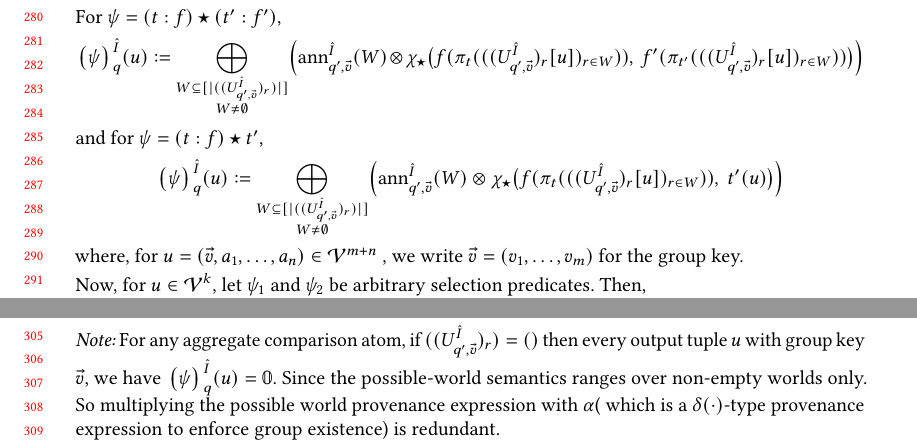
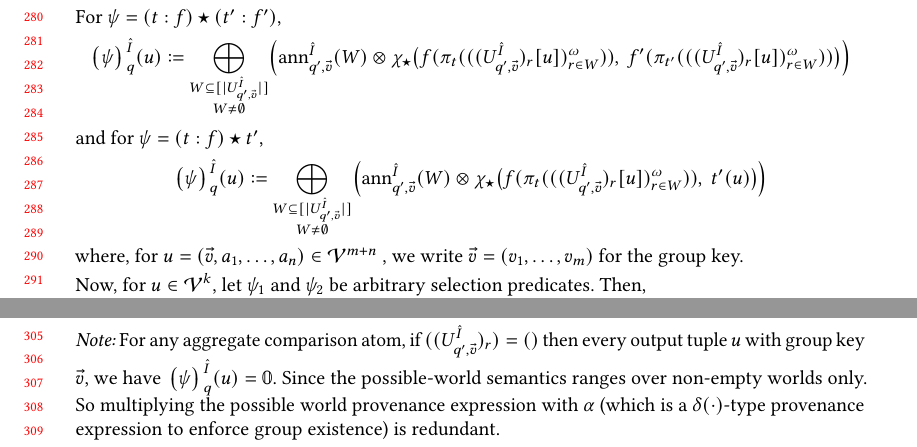
Before and after one commit to pratik2358/provsql_having, a LaTeX paper (main.tex, which reads semantics.tex): two parts of pages 6 and 7 of 32, joined at a grey line, cut so that both start at the same text. Compiled offline with pdfLaTeX.

Commit message:
final changes to semantics.tex

```diff
--- a/semantics.tex
+++ b/semantics.tex
@@ -112,10 +112,10 @@ and $\psi=(t:f)\ \op\ (t':f')$ or $\psi=(t:f)\ \op\ t'$ where max-index of $t,t'
 For $\psi = (t:f) \op (t':f')$,
 \[
 \predsem{\hat I}{q}{\psi}(u)\defeq
-\bigoplus_{\substack{W\subseteq [|((U^{\hat I}_{q',\vec v})_r)|]\\ W\neq\emptyset}}
+\bigoplus_{\substack{W\subseteq [|U^{\hat I}_{q',\vec v}|]\\ W\neq\emptyset}}
 \Bigl(
 \ann^{\hat I}_{q',\vec v}(W)\otimes
-\chi_{\op}\bigl(f(\pi_t(((U^{\hat I}_{q',\vec v})_r[u])_{r\in W})),\ f'(\pi_{t'}(((U^{\hat I}_{q',\vec v})_r[u])_{r\in W})) \bigr)
+\chi_{\op}\bigl(f(\pi_t(((U^{\hat I}_{q',\vec v})_r[u])_{r\in W}^\omega)),\ f'(\pi_{t'}(((U^{\hat I}_{q',\vec v})_r[u])_{r\in W}^\omega)) \bigr)
 \Bigr)
 \]
 
@@ -123,10 +123,10 @@ For $\psi = (t:f) \op (t':f')$,
 and for $\psi = (t:f) \op t'$,
 \[
 \predsem{\hat I}{q}{\psi}(u)\defeq
-\bigoplus_{\substack{W\subseteq [|((U^{\hat I}_{q',\vec v})_r)|]\\ W\neq\emptyset}}
+\bigoplus_{\substack{W\subseteq [|U^{\hat I}_{q',\vec v}|]\\ W\neq\emptyset}}
 \Bigl(
 \ann^{\hat I}_{q',\vec v}(W)\otimes
-\chi_{\op}\bigl(f(\pi_t(((U^{\hat I}_{q',\vec v})_r[u])_{r\in W})),\ t'(u)\bigr)
+\chi_{\op}\bigl(f(\pi_t(((U^{\hat I}_{q',\vec v})_r[u])_{r\in W}^\omega)),\ t'(u)\bigr)
 \Bigr)
 \]
 where, for $u=(\vec v,a_1,\dots,a_n)\in\mathcal V^{m+n}$ ,
```
Also changed, not shown: semantics.tex (2 more changed lines).
